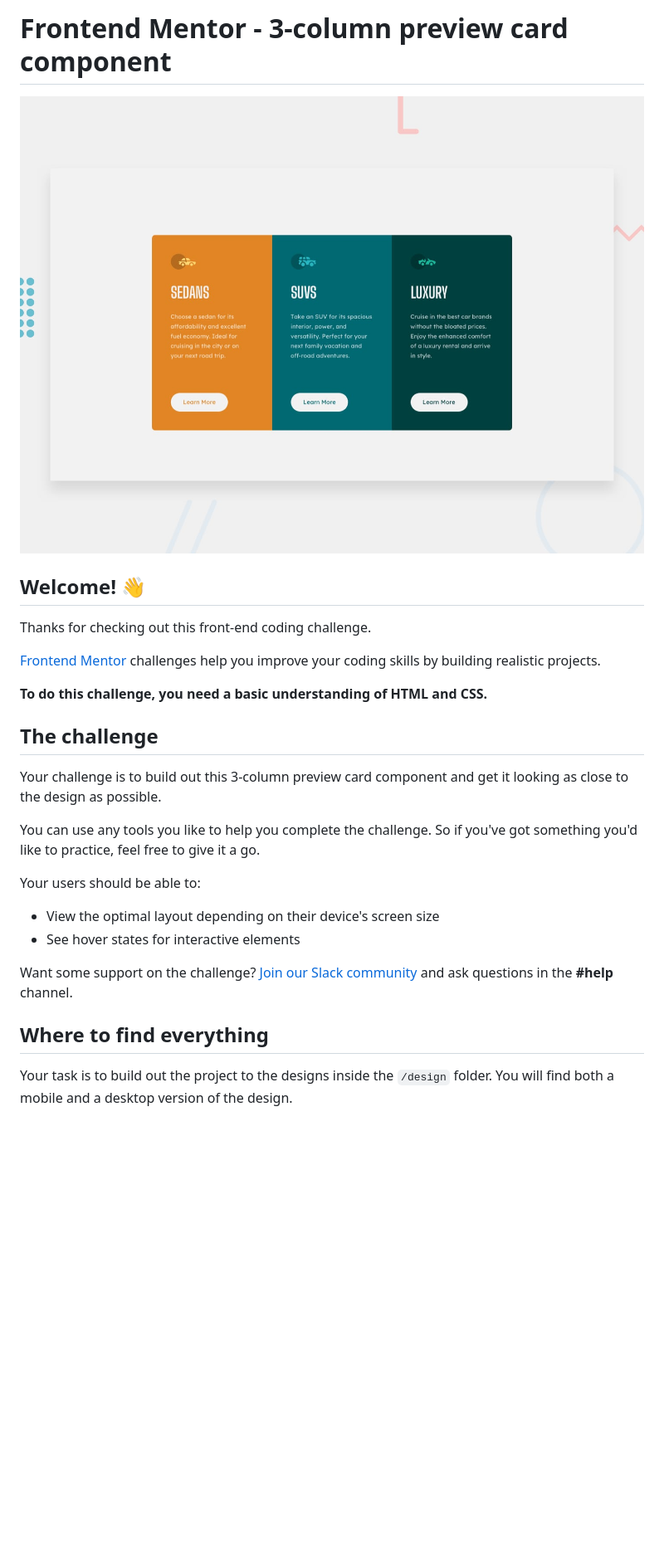
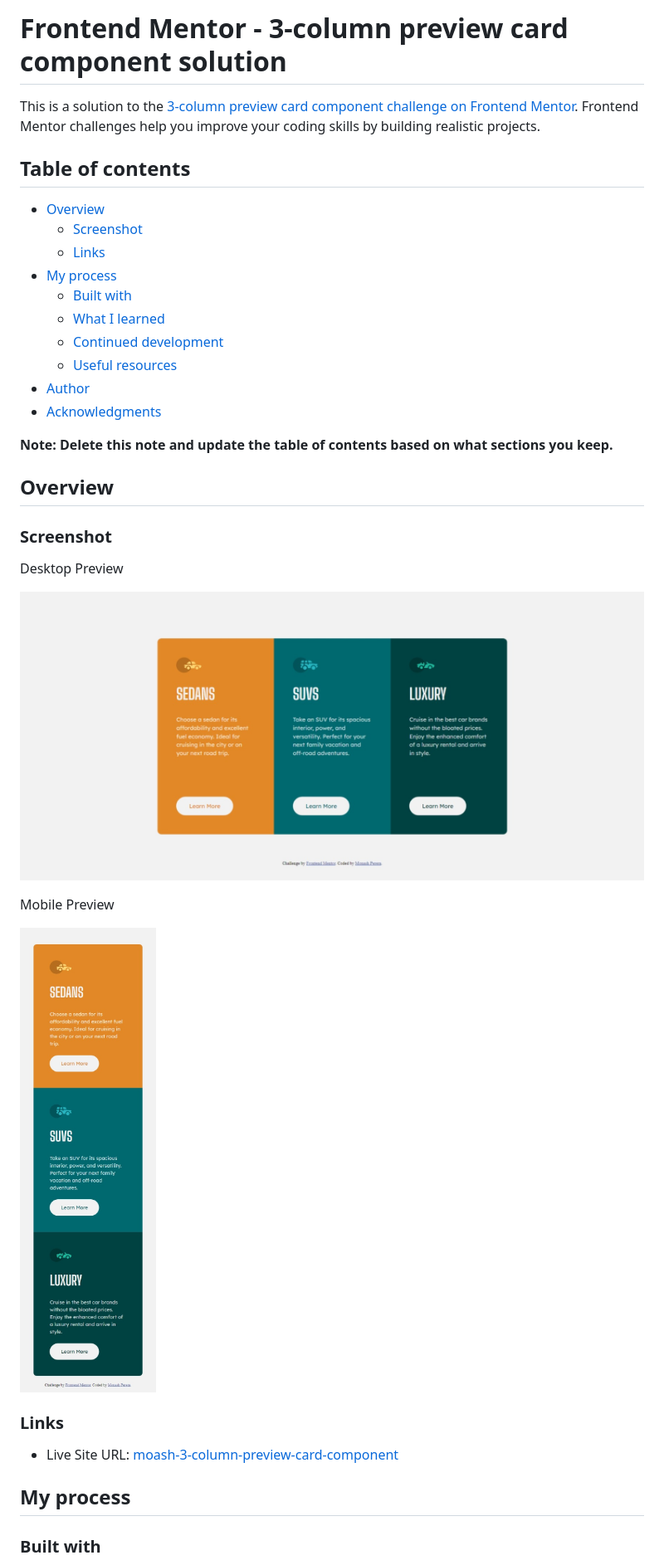
Before and after one commit to monashperera/3-column-preview-card-component, a Markdown page: README.md, the part around the change printed below. Shown: that part at 83% size. GitHub-like rendering; pictures changed too: assets/screenshot/3-column-preview-card-desktop.jpeg (added), assets/screenshot/3-column-preview-card-mobile.jpeg (added); blank space fills up the shorter version.

```diff
--- a/README.md
+++ b/README.md
@@ -1,29 +1,38 @@
-# Frontend Mentor - 3-column preview card component
+# Frontend Mentor - 3-column preview card component solution
 
-![Design preview for the 3-column preview card component coding challenge](./design/desktop-preview.jpg)
+This is a solution to the [3-column preview card component challenge on Frontend Mentor](https://www.frontendmentor.io/challenges/3column-preview-card-component-pH92eAR2-). Frontend Mentor challenges help you improve your coding skills by building realistic projects.
 
-## Welcome! 👋
+## Table of contents
 
-Thanks for checking out this front-end coding challenge.
+- [Overview](#overview)
+  - [Screenshot](#screenshot)
+  - [Links](#links)
+- [My process](#my-process)
+  - [Built with](#built-with)
+  - [What I learned](#what-i-learned)
+  - [Continued development](#continued-development)
+  - [Useful resources](#useful-resources)
+- [Author](#author)
+- [Acknowledgments](#acknowledgments)
 
-[Frontend Mentor](https://www.frontendmentor.io) challenges help you improve your coding skills by building realistic projects.
+**Note: Delete this note and update the table of contents based on what sections you keep.**
 
-**To do this challenge, you need a basic understanding of HTML and CSS.**
+## Overview
 
-## The challenge
+### Screenshot
 
-Your challenge is to build out this 3-column preview card component and get it looking as close to the design as possible.
+Desktop Preview
 
-You can use any tools you like to help you complete the challenge. So if you've got something you'd like to practice, feel free to give it a go.
+![Solution preview for the QR code component Desktop](./assets/screenshot/3-column-preview-card-desktop.jpeg)
 
-Your users should be able to:
+Mobile Preview
 
-- View the optimal layout depending on their device's screen size
-- See hover states for interactive elements
+![Solution preview for the QR code component coding challenge](./assets/screenshot/3-column-preview-card-mobile.jpeg)
 
-Want some support on the challenge? [Join our Slack community](https://www.frontendmentor.io/slack) and ask questions in the **#help** channel.
+### Links
+- Live Site URL:[ moash-3-column-preview-card-component](https://moash-3-column-preview-card-component.netlify.app/)
 
-## Where to find everything
+## My process
 
-Your task is to build out the project to the designs inside the `/design` folder. You will find both a mobile and a desktop version of the design.
+### Built with
 
```
Also changed, not shown: other parts of README.md (+9 -59 lines), README-template.md (deleted, +0 -111 lines).
